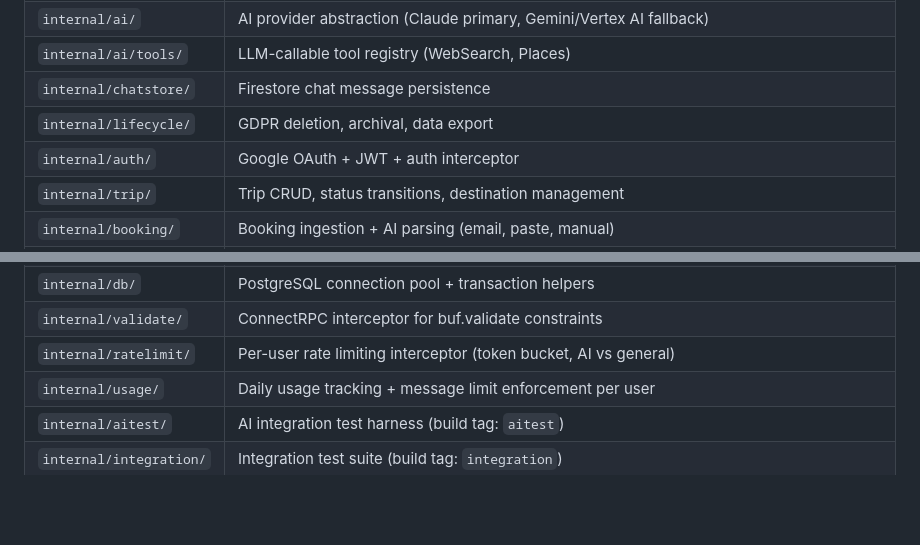
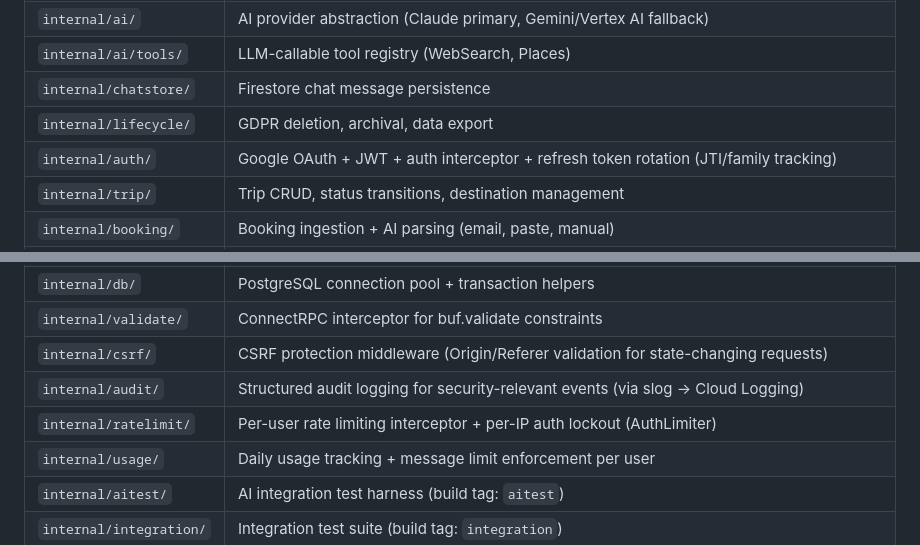
Before and after one commit to gallowaysoftware/toqui, a Markdown page: CLAUDE.md, 2 parts joined by grey strips. GitHub-like rendering; blank space fills up the shorter version.

```diff
--- a/CLAUDE.md
+++ b/CLAUDE.md
@@ -43,7 +43,7 @@ graph TB
 | `internal/ai/tools/`    | LLM-callable tool registry (WebSearch, Places)                                            |
 | `internal/chatstore/`   | Firestore chat message persistence                                                        |
 | `internal/lifecycle/`   | GDPR deletion, archival, data export                                                      |
-| `internal/auth/`        | Google OAuth + JWT + auth interceptor                                                     |
+| `internal/auth/`        | Google OAuth + JWT + auth interceptor + refresh token rotation (JTI/family tracking)      |
 | `internal/trip/`        | Trip CRUD, status transitions, destination management                                     |
 | `internal/booking/`     | Booking ingestion + AI parsing (email, paste, manual)                                     |
 | `internal/location/`    | Location service — ephemeral location cache (30 min TTL), nearby places (Google Places)   |
@@ -52,7 +52,9 @@ graph TB
 | `internal/config/`      | Three-layer config: env file → os.Getenv → GCP Secret Manager                             |
 | `internal/db/`          | PostgreSQL connection pool + transaction helpers                                          |
 | `internal/validate/`    | ConnectRPC interceptor for buf.validate constraints                                       |
-| `internal/ratelimit/`   | Per-user rate limiting interceptor (token bucket, AI vs general)                          |
+| `internal/csrf/`        | CSRF protection middleware (Origin/Referer validation for state-changing requests)        |
+| `internal/audit/`       | Structured audit logging for security-relevant events (via slog → Cloud Logging)         |
+| `internal/ratelimit/`   | Per-user rate limiting interceptor + per-IP auth lockout (AuthLimiter)                    |
 | `internal/usage/`       | Daily usage tracking + message limit enforcement per user                                 |
 | `internal/aitest/`      | AI integration test harness (build tag: `aitest`)                                         |
 | `internal/integration/` | Integration test suite (build tag: `integration`)                                         |
```
Also changed, not shown: other parts of CLAUDE.md (+38 -5 lines).
